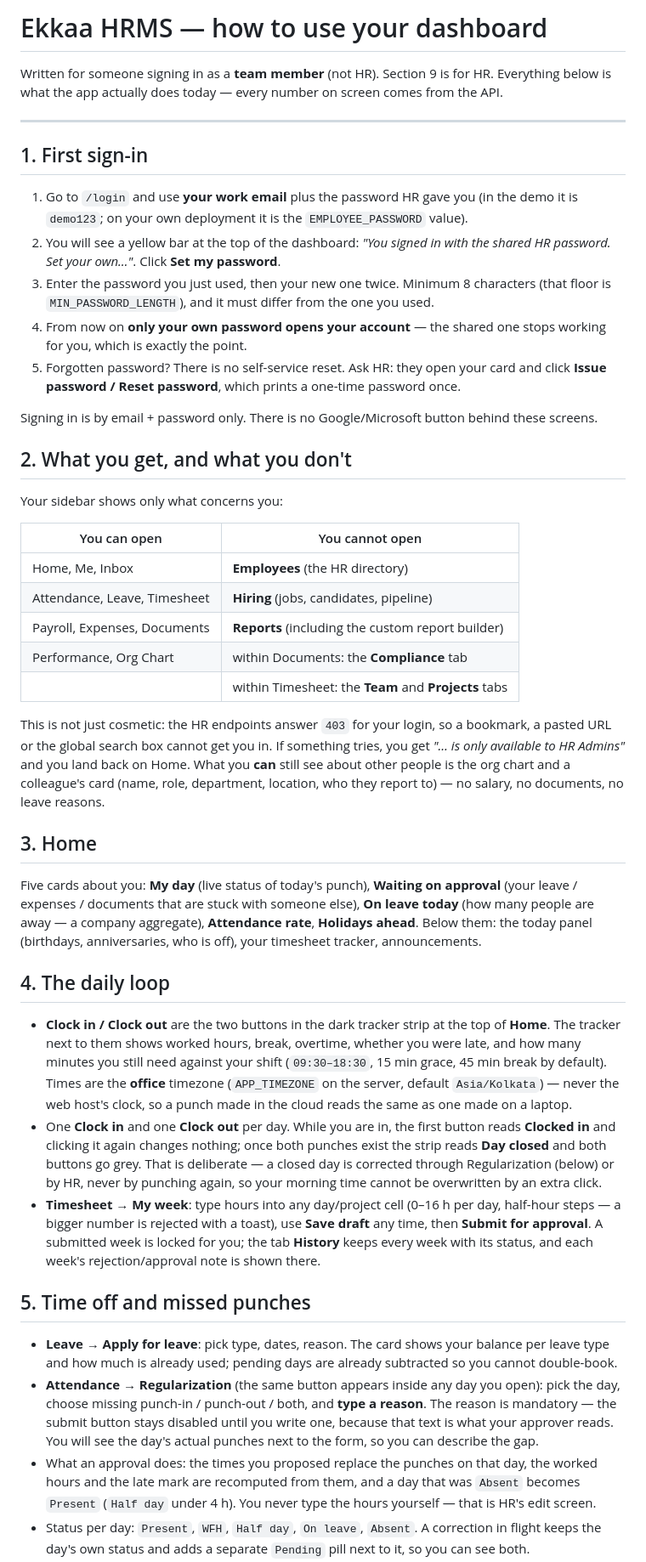
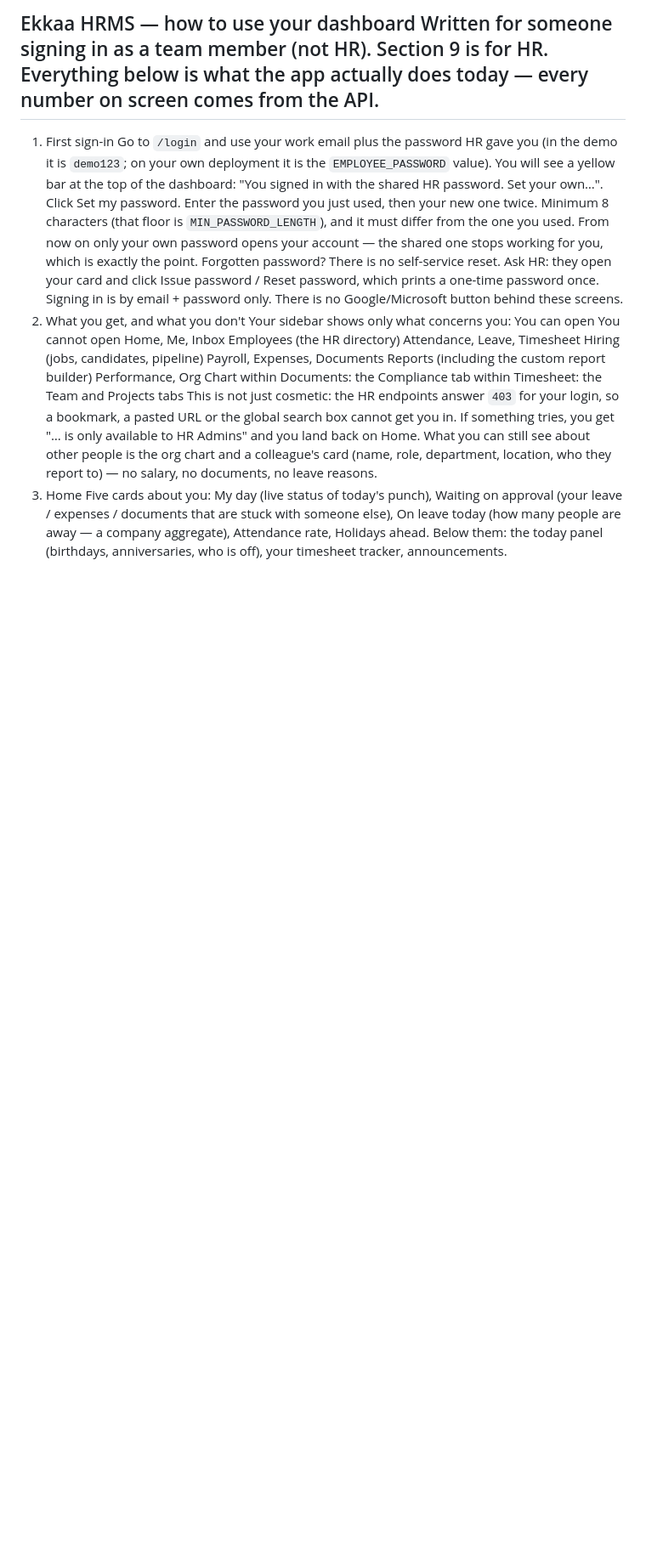
Before and after one commit to mis608/keka-clone, a Markdown page: EMPLOYEE_GUIDE.md, the part around one of its changes. Shown at 85% size. GitHub-like rendering; blank space fills up the shorter version.

Commit message:
Remove unnecessary formatting from EMPLOYEE_GUIDE.md

```diff
--- a/EMPLOYEE_GUIDE.md
+++ b/EMPLOYEE_GUIDE.md
@@ -1,79 +1,34 @@
-# Ekkaa HRMS — how to use your dashboard
-
-Written for someone signing in as a **team member** (not HR). Section 9 is for HR.
+Ekkaa HRMS — how to use your dashboard
+Written for someone signing in as a team member (not HR). Section 9 is for HR.
 Everything below is what the app actually does today — every number on screen comes from the API.
-
 ---
-
-## 1. First sign-in
-
-1. Go to `/login` and use **your work email** plus the password HR gave you (in the demo it is
-   `demo123`; on your own deployment it is the `EMPLOYEE_PASSWORD` value).
-2. You will see a yellow bar at the top of the dashboard: *"You signed in with the shared HR
-   password. Set your own…"*. Click **Set my password**.
-3. Enter the password you just used, then your new one twice. Minimum 8 characters (that floor is
-   `MIN_PASSWORD_LENGTH`), and it must differ from the one you used.
-4. From now on **only your own password opens your account** — the shared one stops working for
-   you, which is exactly the point.
-5. Forgotten password? There is no self-service reset. Ask HR: they open your card and click
-   **Issue password / Reset password**, which prints a one-time password once.
-
+1. First sign-in
+Go to `/login` and use your work email plus the password HR gave you (in the demo it is
+`demo123`; on your own deployment it is the `EMPLOYEE_PASSWORD` value).
+You will see a yellow bar at the top of the dashboard: "You signed in with the shared HR
+password. Set your own…". Click Set my password.
+Enter the password you just used, then your new one twice. Minimum 8 characters (that floor is
+`MIN_PASSWORD_LENGTH`), and it must differ from the one you used.
+From now on only your own password opens your account — the shared one stops working for
+you, which is exactly the point.
+Forgotten password? There is no self-service reset. Ask HR: they open your card and click
+Issue password / Reset password, which prints a one-time password once.
 Signing in is by email + password only. There is no Google/Microsoft button behind these screens.
-
-## 2. What you get, and what you don't
-
+2. What you get, and what you don't
 Your sidebar shows only what concerns you:
-
-| You can open | You cannot open |
-|---|---|
-| Home, Me, Inbox | **Employees** (the HR directory) |
-| Attendance, Leave, Timesheet | **Hiring** (jobs, candidates, pipeline) |
-| Payroll, Expenses, Documents | **Reports** (including the custom report builder) |
-| Performance, Org Chart | within Documents: the **Compliance** tab |
-| | within Timesheet: the **Team** and **Projects** tabs |
-
+You can open	You cannot open
+Home, Me, Inbox	Employees (the HR directory)
+Attendance, Leave, Timesheet	Hiring (jobs, candidates, pipeline)
+Payroll, Expenses, Documents	Reports (including the custom report builder)
+Performance, Org Chart	within Documents: the Compliance tab
+	within Timesheet: the Team and Projects tabs
 This is not just cosmetic: the HR endpoints answer `403` for your login, so a bookmark, a pasted
-URL or the global search box cannot get you in. If something tries, you get *"… is only available
-to HR Admins"* and you land back on Home. What you **can** still see about other people is the org
+URL or the global search box cannot get you in. If something tries, you get "… is only available
+to HR Admins" and you land back on Home. What you can still see about other people is the org
 chart and a colleague's card (name, role, department, location, who they report to) — no salary,
 no documents, no leave reasons.
-
-## 3. Home
-
-Five cards about you: **My day** (live status of today's punch), **Waiting on approval** (your
-leave / expenses / documents that are stuck with someone else), **On leave today** (how many
-people are away — a company aggregate), **Attendance rate**, **Holidays ahead**. Below them: the
+3. Home
+Five cards about you: My day (live status of today's punch), Waiting on approval (your
+leave / expenses / documents that are stuck with someone else), On leave today (how many
+people are away — a company aggregate), Attendance rate, Holidays ahead. Below them: the
 today panel (birthdays, anniversaries, who is off), your timesheet tracker, announcements.
-
-## 4. The daily loop
-
-* **Clock in / Clock out** are the two buttons in the dark tracker strip at the top of **Home**.
-  The tracker next to them
-  shows worked hours, break, overtime, whether you were late, and how many minutes you still need
-  against your shift (`09:30–18:30`, 15 min grace, 45 min break by default).
-  Times are the **office** timezone (`APP_TIMEZONE` on the server, default `Asia/Kolkata`) — never
-  the web host's clock, so a punch made in the cloud reads the same as one made on a laptop.
-* One **Clock in** and one **Clock out** per day. While you are in, the first button reads
-  **Clocked in** and clicking it again changes nothing; once both punches exist the strip reads
-  **Day closed** and both buttons go grey. That is deliberate — a closed day is corrected through
-  Regularization (below) or by HR, never by punching again, so your morning time cannot be
-  overwritten by an extra click.
-* **Timesheet → My week**: type hours into any day/project cell (0–16 h per day, half-hour steps —
-  a bigger number is rejected with a toast), use **Save draft**
-  any time, then **Submit for approval**. A submitted week is locked for you; the tab **History**
-  keeps every week with its status, and each week's rejection/approval note is shown there.
-
-## 5. Time off and missed punches
-
-* **Leave → Apply for leave**: pick type, dates, reason. The card shows your balance per leave type
-  and how much is already used; pending days are already subtracted so you cannot double-book.
-* **Attendance → Regularization** (the same button appears inside any day you open): pick the day,
-  choose missing punch-in / punch-out / both, and **type a reason**. The reason is mandatory —
-  the submit button stays disabled until you write one, because that text is what your approver
-  reads. You will see the day's actual punches next to the form, so you can describe the gap.
-* What an approval does: the times you proposed replace the punches on that day, the worked hours
-  and the late mark are recomputed from them, and a day that was `Absent` becomes `Present`
-  (`Half day` under 4 h). You never type the hours yourself — that is HR's edit screen.
-* Status per day: `Present`, `WFH`, `Half day`, `On leave`, `Absent`. A correction in flight keeps
-  the day's own status and adds a separate `Pending` pill next to it, so you can see both.
-
```
Also changed, not shown: other parts of EMPLOYEE_GUIDE.md (+123 -90 lines).
